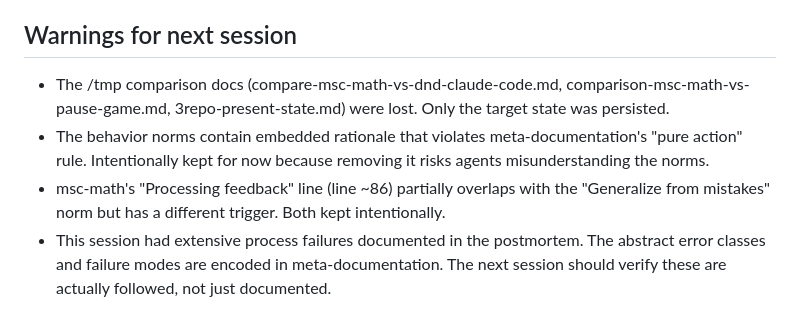
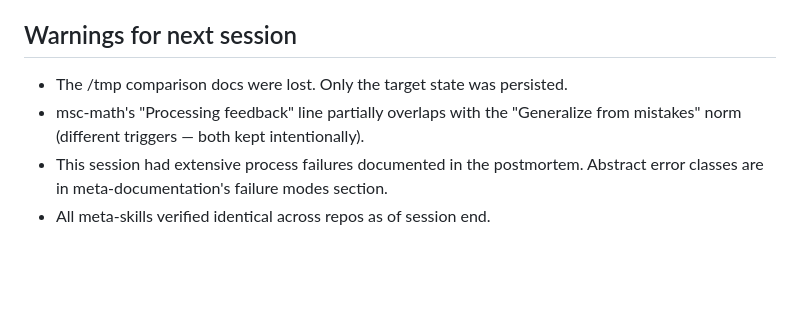
Before and after one commit to JoernStoehler/dnd-claude-code, a Markdown page: handoffs/session-3repo-sync-2.md, the part around one of its changes. Rendered like a GitHub page; blank space fills up the shorter version.

```diff
--- a/handoffs/session-3repo-sync-2.md
+++ b/handoffs/session-3repo-sync-2.md
@@ -61,7 +54,7 @@
 
 ## Warnings for next session
 
-- The /tmp comparison docs (compare-msc-math-vs-dnd-claude-code.md, comparison-msc-math-vs-pause-game.md, 3repo-present-state.md) were lost. Only the target state was persisted.
-- The behavior norms contain embedded rationale that violates meta-documentation's "pure action" rule. Intentionally kept for now because removing it risks agents misunderstanding the norms.
-- msc-math's "Processing feedback" line (line ~86) partially overlaps with the "Generalize from mistakes" norm but has a different trigger. Both kept intentionally.
-- This session had extensive process failures documented in the postmortem. The abstract error classes and failure modes are encoded in meta-documentation. The next session should verify these are actually followed, not just documented.
+- The /tmp comparison docs were lost. Only the target state was persisted.
+- msc-math's "Processing feedback" line partially overlaps with the "Generalize from mistakes" norm (different triggers — both kept intentionally).
+- This session had extensive process failures documented in the postmortem. Abstract error classes are in meta-documentation's failure modes section.
+- All meta-skills verified identical across repos as of session end.
```
Also changed, not shown: other parts of handoffs/session-3repo-sync-2.md (+33 -40 lines).
